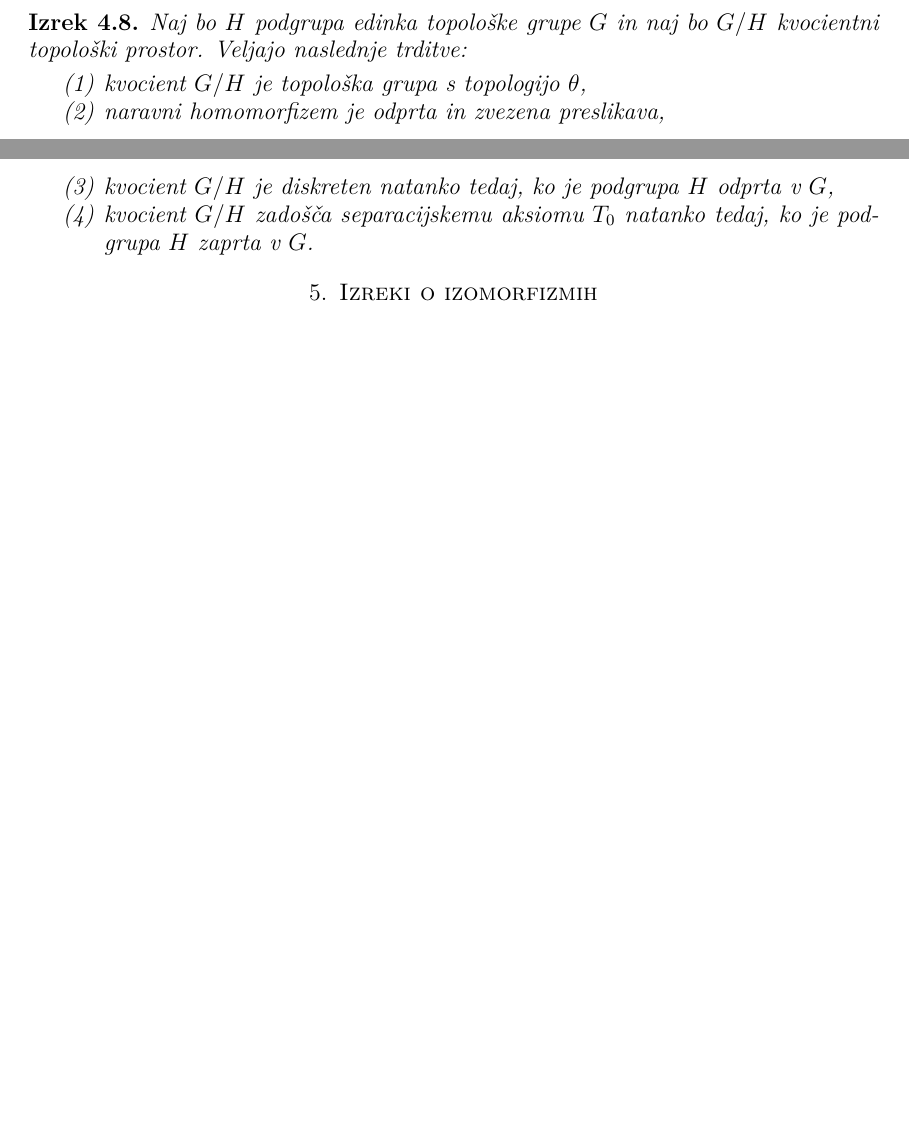
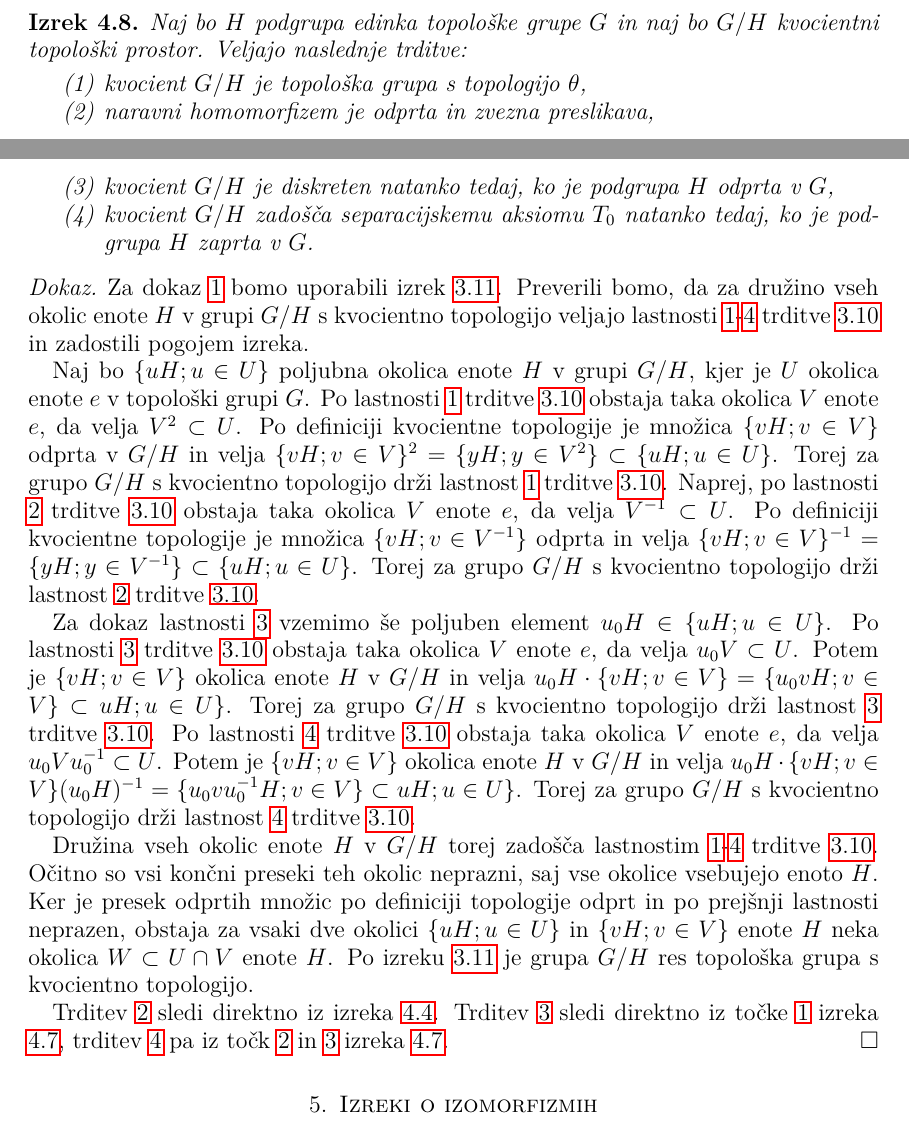
Before and after one commit to bbencina/DS-topoloske-grupe, a LaTeX thesis (diplomsko_delo/Benčina-27161070-2019.tex): two parts of pages 13 and 14 of 23, joined at a grey line, cut so that both start at the same text, the shorter picture padded with empty space. Compiled offline with pdfLaTeX.

Commit message:
Dokaz povzetka kvocienta

```diff
--- a/diplomsko_delo/Benčina-27161070-2019.tex
+++ b/diplomsko_delo/Benčina-27161070-2019.tex
@@ -508,12 +508,27 @@ Za dokaz \ref{podtrd:kvocreg3} privzemimo, da $G/H$ zadošča separacijskemu aks
 \begin{izrek}\label{izr:kvocpovzetek}
 Naj bo $H$ podgrupa edinka topološke grupe $G$ in naj bo $G/H$ kvocientni topološki prostor. Veljajo naslednje trditve:
 \begin{enumerate}
-\item kvocient $G/H$ je topološka grupa s topologijo $\theta$,
-\item naravni homomorfizem je odprta in zvezena preslikava,
-\item kvocient $G/H$ je diskreten natanko tedaj, ko je podgrupa $H$ odprta v $G$,
-\item kvocient $G/H$ zadošča separacijskemu aksiomu $T_0$ natanko tedaj, ko je pod\-gru\-pa $H$ zaprta v $G$.
+\item kvocient $G/H$ je topološka grupa s topologijo $\theta$,\label{podtrd:kvoc1}
+\item naravni homomorfizem je odprta in zvezna preslikava,\label{podtrd:kvoc2}
+\item kvocient $G/H$ je diskreten natanko tedaj, ko je podgrupa $H$ odprta v $G$,\label{podtrd:kvoc3}
+\item kvocient $G/H$ zadošča separacijskemu aksiomu $T_0$ natanko tedaj, ko je pod\-gru\-pa $H$ zaprta v $G$.\label{podtrd:kvoc4}
 \end{enumerate}
 \end{izrek}
+
+\begin{dokaz}
+Za dokaz \ref{podtrd:kvoc1} bomo uporabili izrek \ref{izr:bazaokolice}. Preverili bomo, da za družino vseh okolic enote $H$ v grupi $G/H$ s kvocientno topologijo veljajo lastnosti \ref{last:oko1}-\ref{last:oko4} trditve \ref{trd:okolice} in zadostili pogojem izreka.
+
+Naj bo $\lbrace uH ; u \in U \rbrace$ poljubna okolica enote $H$ v grupi $G/H$, kjer je $U$ okolica enote $e$ v topološki grupi $G$. Po lastnosti \ref{last:oko1} trditve \ref{trd:okolice} obstaja taka okolica $V$ enote $e$, da velja $V^2 \subset U$. Po definiciji kvocientne topologije je množica $\lbrace vH ; v \in V \rbrace$ odprta v $G/H$ in velja $\lbrace vH ; v \in V \rbrace^2 = \lbrace yH ; y \in V^2 \rbrace \subset \lbrace uH ; u \in U \rbrace$. Torej za grupo $G/H$ s kvocientno topologijo drži lastnost \ref{last:oko1} trditve \ref{trd:okolice}.
+Naprej, po lastnosti \ref{last:oko2} trditve \ref{trd:okolice} obstaja taka okolica $V$ enote $e$, da velja $V^{-1} \subset U$. Po definiciji kvocientne topologije je množica $\lbrace vH ; v \in V^{-1} \rbrace$ odprta in velja $\lbrace vH ; v \in V \rbrace^{-1} = \lbrace yH ; y \in V^{-1} \rbrace \subset \lbrace uH ; u \in U \rbrace$. Torej za grupo $G/H$ s kvocientno topologijo drži lastnost \ref{last:oko2} trditve \ref{trd:okolice}.
+
+Za dokaz lastnosti \ref{last:oko3} vzemimo še poljuben element $u_0H \in \lbrace uH ; u \in U \rbrace$. Po lastnosti \ref{last:oko3} trditve \ref{trd:okolice} obstaja taka okolica $V$ enote $e$, da velja $u_0V \subset U$. Potem je $\lbrace vH ; v \in V \rbrace$ okolica enote $H$ v $G/H$ in velja $u_0H\cdot\lbrace vH ; v \in V\rbrace = \lbrace u_0vH ; v \in V \rbrace \subset uH ; u \in U \rbrace$. Torej za grupo $G/H$ s kvocientno topologijo drži lastnost \ref{last:oko3} trditve \ref{trd:okolice}.
+Po lastnosti \ref{last:oko4} trditve \ref{trd:okolice} obstaja taka okolica $V$ enote $e$, da velja $u_0Vu_0^{-1} \subset U$. Potem je $\lbrace vH ; v \in V \rbrace$ okolica enote $H$ v $G/H$ in velja $u_0H\cdot\lbrace vH ; v \in V\rbrace (u_0H)^{-1} = \lbrace u_0vu_0^{-1}H ; v \in V \rbrace \subset uH ; u \in U \rbrace$. Torej za grupo $G/H$ s kvocientno topologijo drži lastnost \ref{last:oko4} trditve \ref{trd:okolice}.
+
+Družina vseh okolic enote $H$ v $G/H$ torej zadošča lastnostim \ref{last:oko1}-\ref{last:oko4} trditve \ref{trd:okolice}. Očitno so vsi končni preseki teh okolic neprazni, saj vse okolice vsebujejo enoto $H$. Ker je presek odprtih množic po definiciji topologije odprt in po prejšnji lastnosti neprazen, obstaja za vsaki dve okolici $\lbrace uH ; u \in U \rbrace$ in $\lbrace vH ; v \in V \rbrace$ enote $H$ neka okolica $W \subset U \cap V$ enote $H$. Po izreku \ref{izr:bazaokolice} je grupa $G/H$ res topološka grupa s kvocientno topologijo.
+
+Trditev \ref{podtrd:kvoc2} sledi direktno iz izreka \ref{izr:topkvocienta}.
+Trditev \ref{podtrd:kvoc3} sledi direktno iz točke \ref{podtrd:kvocreg1} izreka \ref{izr:kvocreg}, trditev \ref{podtrd:kvoc4} pa iz točk \ref{podtrd:kvocreg2} in \ref{podtrd:kvocreg3} izreka \ref{izr:kvocreg}.
+\end{dokaz}
 
 \section{Izreki o izomorfizmih}
 
```
Also changed, not shown: diplomsko_delo/Benčina-27161070-2019.pdf.
